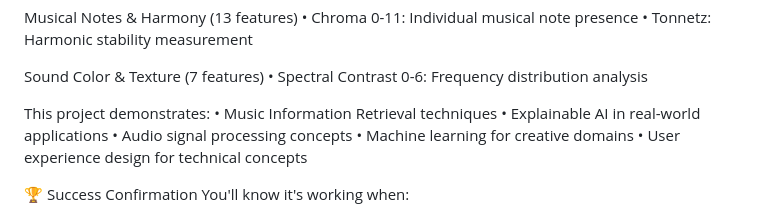
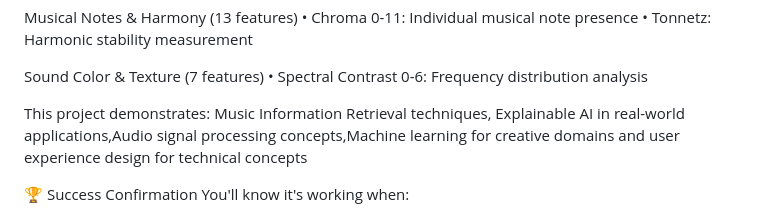
Before and after one commit to snehampete/MusicEducator, a Markdown page: README.md, the part around the change. Drawn GitHub-style.

```diff
--- a/README.md
+++ b/README.md
@@ -210,12 +210,7 @@ Musical Notes & Harmony (13 features)
 Sound Color & Texture (7 features)
 •	Spectral Contrast 0-6: Frequency distribution analysis
 
-This project demonstrates:
-•	Music Information Retrieval techniques
-•	Explainable AI in real-world applications
-•	Audio signal processing concepts
-•	Machine learning for creative domains
-•	User experience design for technical concepts
+This project demonstrates:	Music Information Retrieval techniques, Explainable AI in real-world applications,Audio signal processing concepts,Machine learning for creative domains and user experience design for technical concepts
 
 🏆 Success Confirmation
 You'll know it's working when:
```
